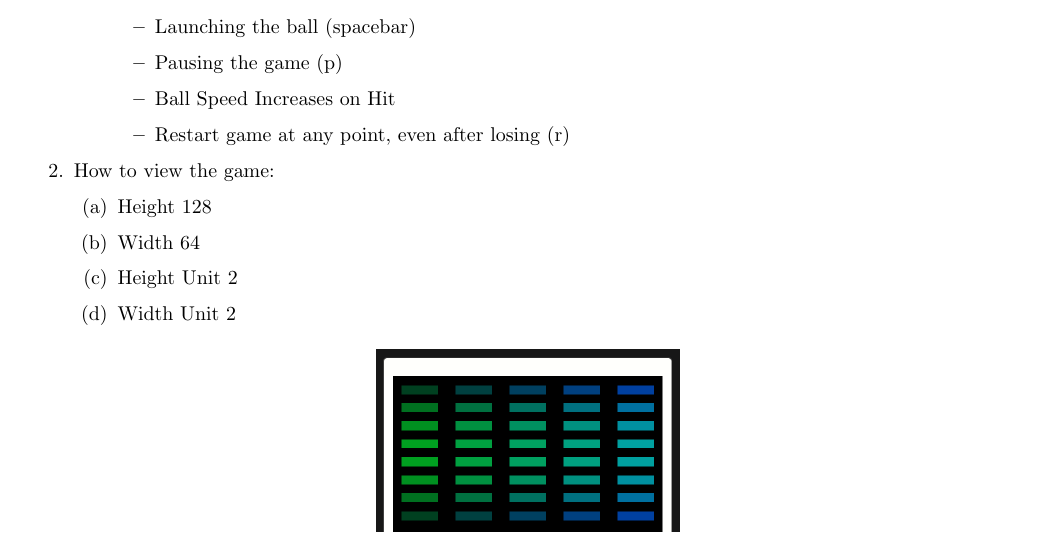
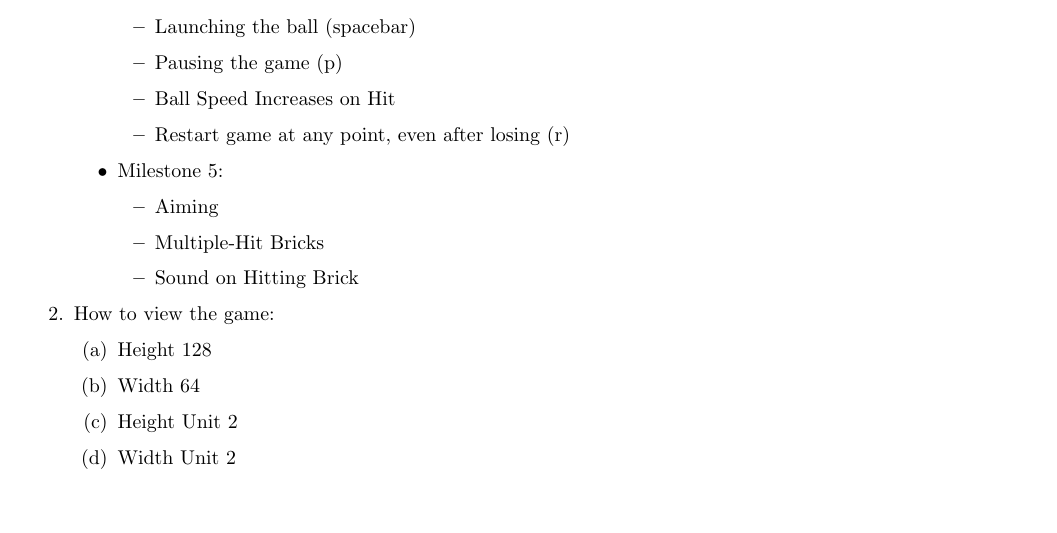
Before and after one commit to projectavi/MIPS-Assembly, a LaTeX document (project-report/project-report.tex): part of page 1 of 2, cut so that both start at the same text, the shorter picture padded with empty space. Compiled offline with pdfLaTeX.

Commit message:
Music and Double Breaking Blocks

```diff
--- a/project-report/project-report.tex
+++ b/project-report/project-report.tex
@@ -40,6 +40,12 @@
         \item Pausing the game (p)
         \item Ball Speed Increases on Hit
         \item Restart game at any point, even after losing (r)
+    \end{itemize}
+    \item Milestone 5:
+    \begin{itemize}
+        \item Aiming
+        \item Multiple-Hit Bricks
+        \item Sound on Hitting Brick
     \end{itemize}
     \end{itemize}
 
```
Also changed, not shown: project-report/project-report.pdf, 4 other files.
